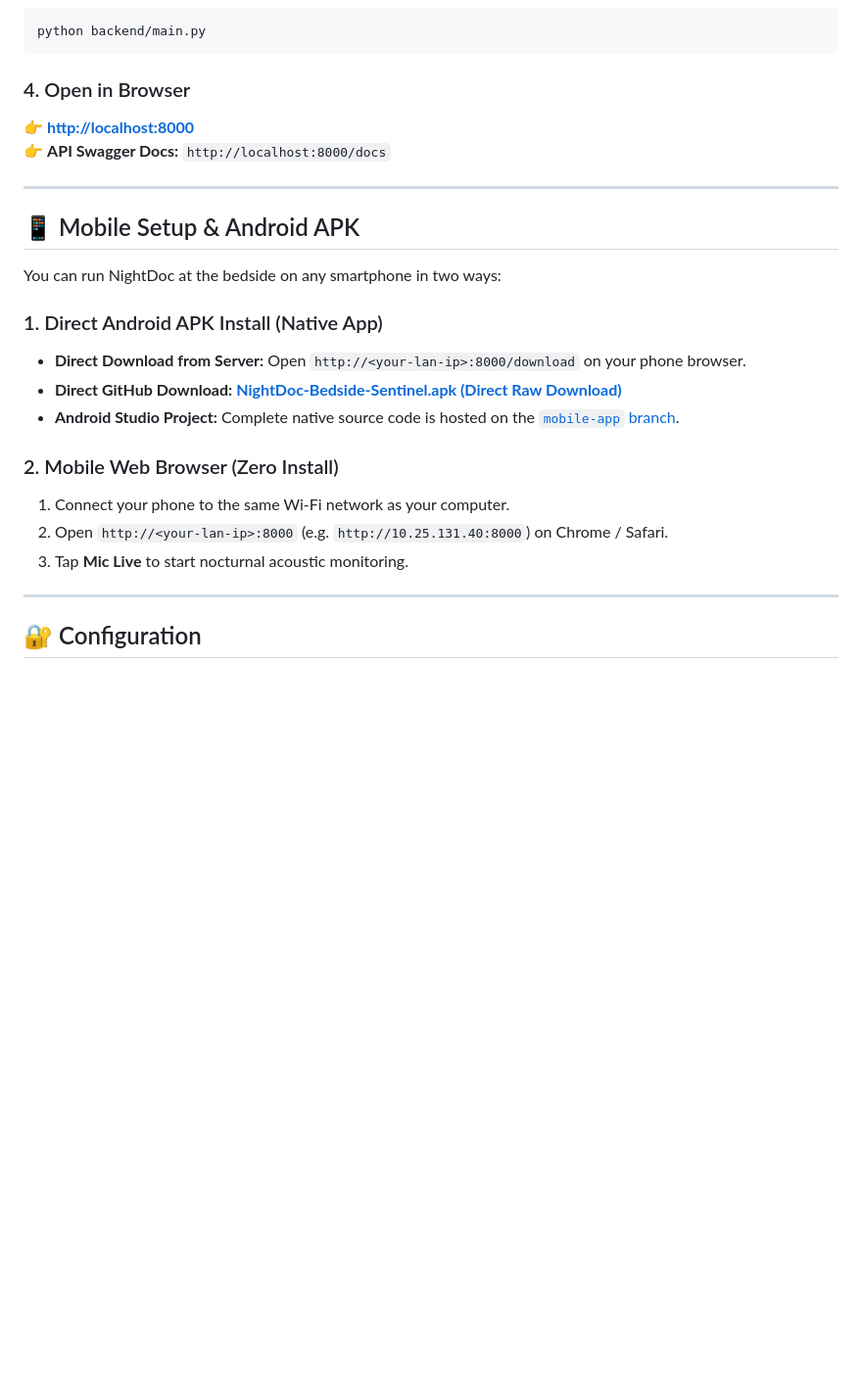
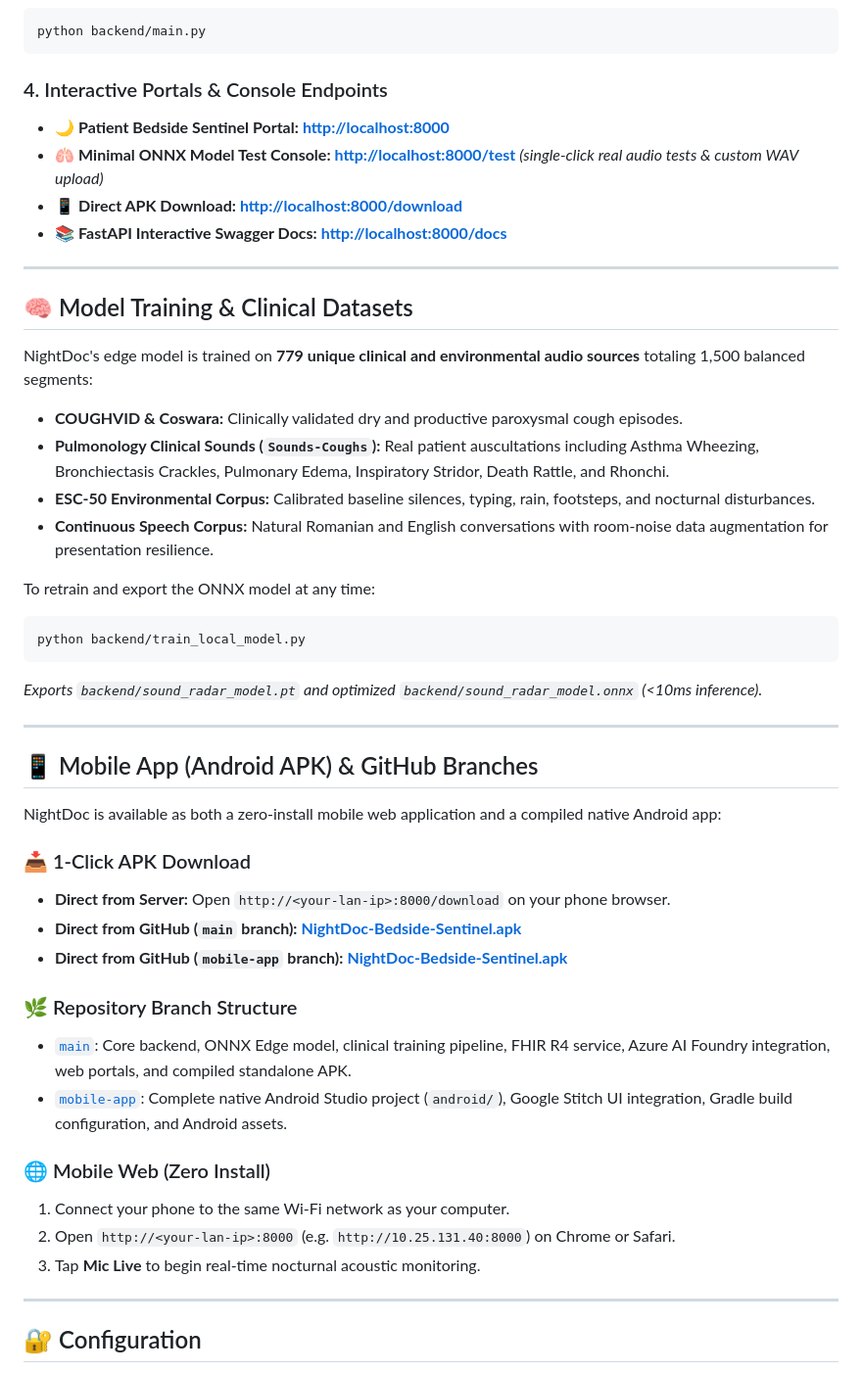
Before and after one commit to PoterasuStefan/NightDoc, a Markdown page: README.md, the part around one of its changes. Shown at 98% size. Rendered like a GitHub page; blank space fills up the shorter version.

Commit message:
docs: Update README with speech bias benchmarks, clinical datasets, endpoints, and APK links

````diff
--- a/README.md
+++ b/README.md
@@ -124,25 +140,47 @@ pip install -r backend/requirements.txt
 python backend/main.py
 ```
 
-### 4. Open in Browser
-👉 **[http://localhost:8000](http://localhost:8000)**
-👉 **API Swagger Docs:** `http://localhost:8000/docs`
+### 4. Interactive Portals & Console Endpoints
+- 🌙 **Patient Bedside Sentinel Portal:** [**http://localhost:8000**](http://localhost:8000)
+- 🫁 **Minimal ONNX Model Test Console:** [**http://localhost:8000/test**](http://localhost:8000/test) *(single-click real audio tests & custom WAV upload)*
+- 📱 **Direct APK Download:** [**http://localhost:8000/download**](http://localhost:8000/download)
+- 📚 **FastAPI Interactive Swagger Docs:** [**http://localhost:8000/docs**](http://localhost:8000/docs)
 
 ---
 
-## 📱 Mobile Setup & Android APK
+## 🧠 Model Training & Clinical Datasets
 
-You can run NightDoc at the bedside on any smartphone in two ways:
+NightDoc's edge model is trained on **779 unique clinical and environmental audio sources** totaling 1,500 balanced segments:
+- **COUGHVID & Coswara:** Clinically validated dry and productive paroxysmal cough episodes.
+- **Pulmonology Clinical Sounds (`Sounds-Coughs`):** Real patient auscultations including Asthma Wheezing, Bronchiectasis Crackles, Pulmonary Edema, Inspiratory Stridor, Death Rattle, and Rhonchi.
+- **ESC-50 Environmental Corpus:** Calibrated baseline silences, typing, rain, footsteps, and nocturnal disturbances.
+- **Continuous Speech Corpus:** Natural Romanian and English conversations with room-noise data augmentation for presentation resilience.
 
-### 1. Direct Android APK Install (Native App)
-- **Direct Download from Server:** Open `http://<your-lan-ip>:8000/download` on your phone browser.
-- **Direct GitHub Download:** [**NightDoc-Bedside-Sentinel.apk (Direct Raw Download)**](https://github.com/PoterasuStefan/NightDoc/raw/mobile-app/NightDoc-Bedside-Sentinel.apk)
-- **Android Studio Project:** Complete native source code is hosted on the [`mobile-app` branch](https://github.com/PoterasuStefan/NightDoc/tree/mobile-app).
+To retrain and export the ONNX model at any time:
+```bash
+python backend/train_local_model.py
+```
+*Exports `backend/sound_radar_model.pt` and optimized `backend/sound_radar_model.onnx` (<10ms inference).*
 
-### 2. Mobile Web Browser (Zero Install)
+---
+
+## 📱 Mobile App (Android APK) & GitHub Branches
+
+NightDoc is available as both a zero-install mobile web application and a compiled native Android app:
+
+### 📥 1-Click APK Download
+- **Direct from Server:** Open `http://<your-lan-ip>:8000/download` on your phone browser.
+- **Direct from GitHub (`main` branch):** [**NightDoc-Bedside-Sentinel.apk**](https://github.com/PoterasuStefan/NightDoc/raw/main/NightDoc-Bedside-Sentinel.apk)
+- **Direct from GitHub (`mobile-app` branch):** [**NightDoc-Bedside-Sentinel.apk**](https://github.com/PoterasuStefan/NightDoc/raw/mobile-app/NightDoc-Bedside-Sentinel.apk)
+
+### 🌿 Repository Branch Structure
+- [`main`](https://github.com/PoterasuStefan/NightDoc/tree/main): Core backend, ONNX Edge model, clinical training pipeline, FHIR R4 service, Azure AI Foundry integration, web portals, and compiled standalone APK.
+- [`mobile-app`](https://github.com/PoterasuStefan/NightDoc/tree/mobile-app): Complete native Android Studio project (`android/`), Google Stitch UI integration, Gradle build configuration, and Android assets.
+
+### 🌐 Mobile Web (Zero Install)
 1. Connect your phone to the same Wi-Fi network as your computer.
-2. Open `http://<your-lan-ip>:8000` (e.g. `http://10.25.131.40:8000`) on Chrome / Safari.
-3. Tap **Mic Live** to start nocturnal acoustic monitoring.
+2. Open `http://<your-lan-ip>:8000` (e.g. `http://10.25.131.40:8000`) on Chrome or Safari.
+3. Tap **Mic Live** to begin real-time nocturnal acoustic monitoring.
 
 ---
 
````
Also changed, not shown: other parts of README.md (+20 -4 lines).
